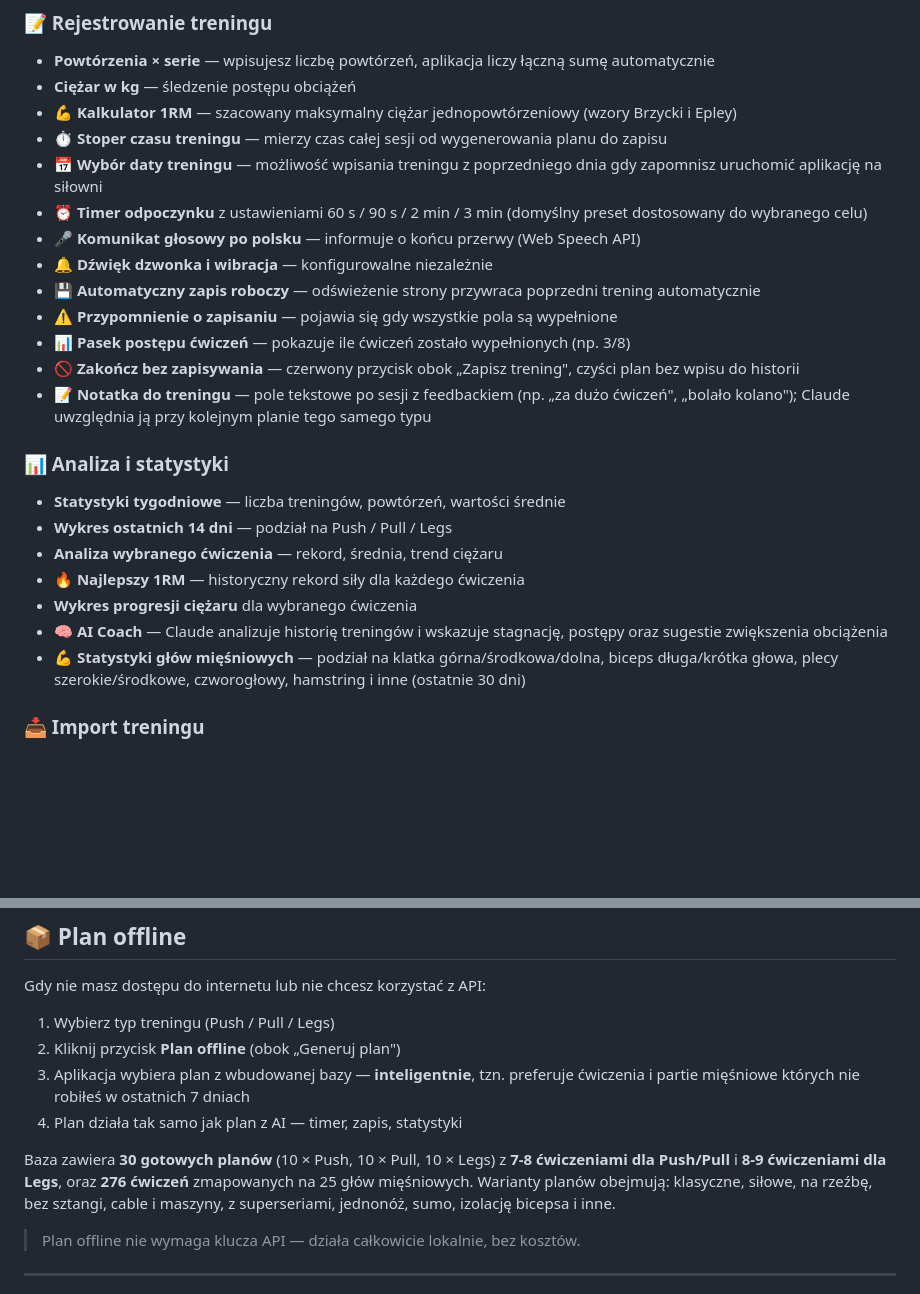
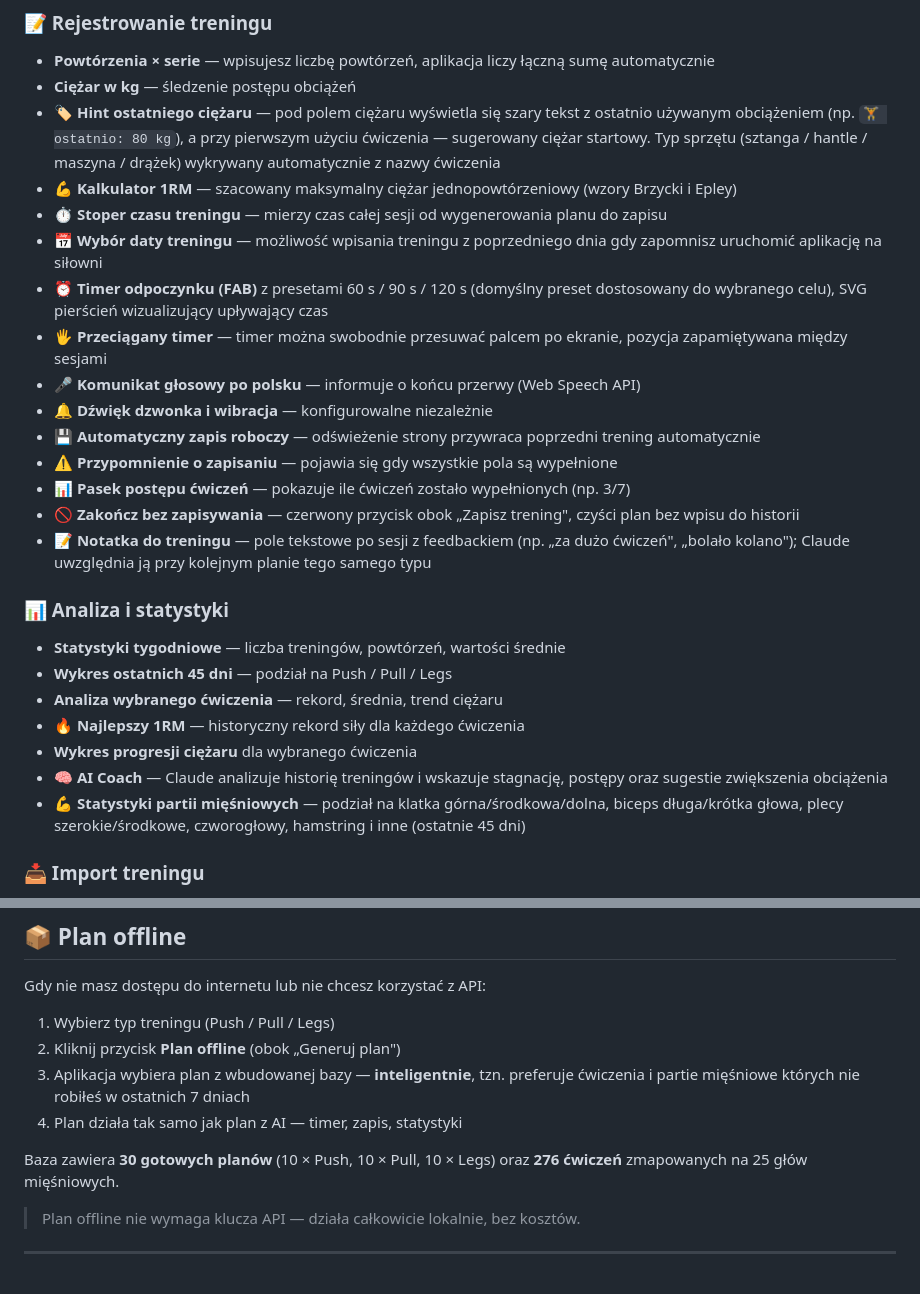
Before and after one commit to BoniOslaw/trening, a Markdown page: README.md, 2 parts joined by grey strips. GitHub-like rendering; blank space fills up the shorter version.

```diff
--- a/README.md
+++ b/README.md
@@ -21,26 +22,28 @@ Plany treningowe generuje **Claude** — model AI wytrenowany na obszernej liter
 ### 📝 Rejestrowanie treningu
 - **Powtórzenia × serie** — wpisujesz liczbę powtórzeń, aplikacja liczy łączną sumę automatycznie
 - **Ciężar w kg** — śledzenie postępu obciążeń
+- **🏷️ Hint ostatniego ciężaru** — pod polem ciężaru wyświetla się szary tekst z ostatnio używanym obciążeniem (np. `🏋️ ostatnio: 80 kg`), a przy pierwszym użyciu ćwiczenia — sugerowany ciężar startowy. Typ sprzętu (sztanga / hantle / maszyna / drążek) wykrywany automatycznie z nazwy ćwiczenia
 - **💪 Kalkulator 1RM** — szacowany maksymalny ciężar jednopowtórzeniowy (wzory Brzycki i Epley)
 - **⏱️ Stoper czasu treningu** — mierzy czas całej sesji od wygenerowania planu do zapisu
 - **📅 Wybór daty treningu** — możliwość wpisania treningu z poprzedniego dnia gdy zapomnisz uruchomić aplikację na siłowni
-- **⏰ Timer odpoczynku** z ustawieniami 60 s / 90 s / 2 min / 3 min (domyślny preset dostosowany do wybranego celu)
+- **⏰ Timer odpoczynku (FAB)** z presetami 60 s / 90 s / 120 s (domyślny preset dostosowany do wybranego celu), SVG pierścień wizualizujący upływający czas
+- **🖐️ Przeciągany timer** — timer można swobodnie przesuwać palcem po ekranie, pozycja zapamiętywana między sesjami
 - **🎤 Komunikat głosowy po polsku** — informuje o końcu przerwy (Web Speech API)
 - **🔔 Dźwięk dzwonka i wibracja** — konfigurowalne niezależnie
 - **💾 Automatyczny zapis roboczy** — odświeżenie strony przywraca poprzedni trening automatycznie
 - **⚠️ Przypomnienie o zapisaniu** — pojawia się gdy wszystkie pola są wypełnione
-- **📊 Pasek postępu ćwiczeń** — pokazuje ile ćwiczeń zostało wypełnionych (np. 3/8)
+- **📊 Pasek postępu ćwiczeń** — pokazuje ile ćwiczeń zostało wypełnionych (np. 3/7)
 - **🚫 Zakończ bez zapisywania** — czerwony przycisk obok „Zapisz trening", czyści plan bez wpisu do historii
 - **📝 Notatka do treningu** — pole tekstowe po sesji z feedbackiem (np. „za dużo ćwiczeń", „bolało kolano"); Claude uwzględnia ją przy kolejnym planie tego samego typu
 
 ### 📊 Analiza i statystyki
 - **Statystyki tygodniowe** — liczba treningów, powtórzeń, wartości średnie
-- **Wykres ostatnich 14 dni** — podział na Push / Pull / Legs
+- **Wykres ostatnich 45 dni** — podział na Push / Pull / Legs
 - **Analiza wybranego ćwiczenia** — rekord, średnia, trend ciężaru
 - **🔥 Najlepszy 1RM** — historyczny rekord siły dla każdego ćwiczenia
 - **Wykres progresji ciężaru** dla wybranego ćwiczenia
 - **🧠 AI Coach** — Claude analizuje historię treningów i wskazuje stagnację, postępy oraz sugestie zwiększenia obciążenia
-- **💪 Statystyki głów mięśniowych** — podział na klatka górna/środkowa/dolna, biceps długa/krótka głowa, plecy szerokie/środkowe, czworogłowy, hamstring i inne (ostatnie 30 dni)
+- **💪 Statystyki partii mięśniowych** — podział na klatka górna/środkowa/dolna, biceps długa/krótka głowa, plecy szerokie/środkowe, czworogłowy, hamstring i inne (ostatnie 45 dni)
 
 ### 📥 Import treningu
 - **Import z tekstu (AI)** — wklej opis treningu w dowolnym formacie, a Claude rozpozna wszystkie dane
@@ -131,7 +155,7 @@ Gdy nie masz dostępu do internetu lub nie chcesz korzystać z API:
 3. Aplikacja wybiera plan z wbudowanej bazy — **inteligentnie**, tzn. preferuje ćwiczenia i partie mięśniowe których nie robiłeś w ostatnich 7 dniach
 4. Plan działa tak samo jak plan z AI — timer, zapis, statystyki
 
-Baza zawiera **30 gotowych planów** (10 × Push, 10 × Pull, 10 × Legs) z **7-8 ćwiczeniami dla Push/Pull** i **8-9 ćwiczeniami dla Legs**, oraz **276 ćwiczeń** zmapowanych na 25 głów mięśniowych. Warianty planów obejmują: klasyczne, siłowe, na rzeźbę, bez sztangi, cable i maszyny, z superseriami, jednonóż, sumo, izolację bicepsa i inne.
+Baza zawiera **30 gotowych planów** (10 × Push, 10 × Pull, 10 × Legs) oraz **276 ćwiczeń** zmapowanych na 25 głów mięśniowych.
 
 > Plan offline nie wymaga klucza API — działa całkowicie lokalnie, bez kosztów.
 
```
Also changed, not shown: other parts of README.md (+29 -7 lines).
